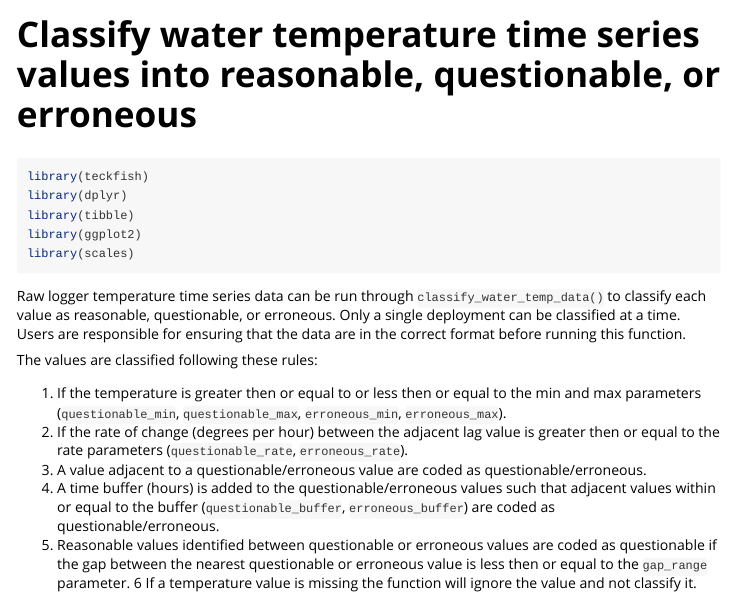
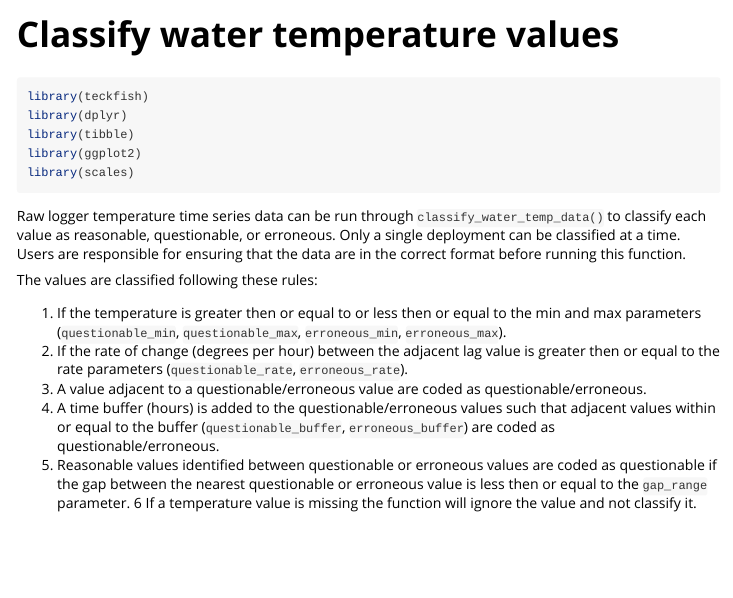
Before and after one commit to poissonconsulting/teckfish, an R Markdown document (vignettes/classify-water-temp.Rmd): the page in a window 1100 px wide, from its top. Rendered offline with R 4.5, knitr and Pandoc, with nearby package versions.

Commit message:
update title to be shorter

```diff
--- a/vignettes/classify-water-temp.Rmd
+++ b/vignettes/classify-water-temp.Rmd
@@ -1,8 +1,8 @@
 ---
-title: "Classify water temperature time series values into reasonable, questionable, or erroneous"
+title: "Classify water temperature values"
 output: rmarkdown::html_vignette
 vignette: >
-  %\VignetteIndexEntry{Classify water temperature time series values into reasonable, questionable, or erroneous}
+  %\VignetteIndexEntry{Classify water temperature values}
   %\VignetteEngine{knitr::rmarkdown}
   %\VignetteEncoding{UTF-8}
 ---
```
